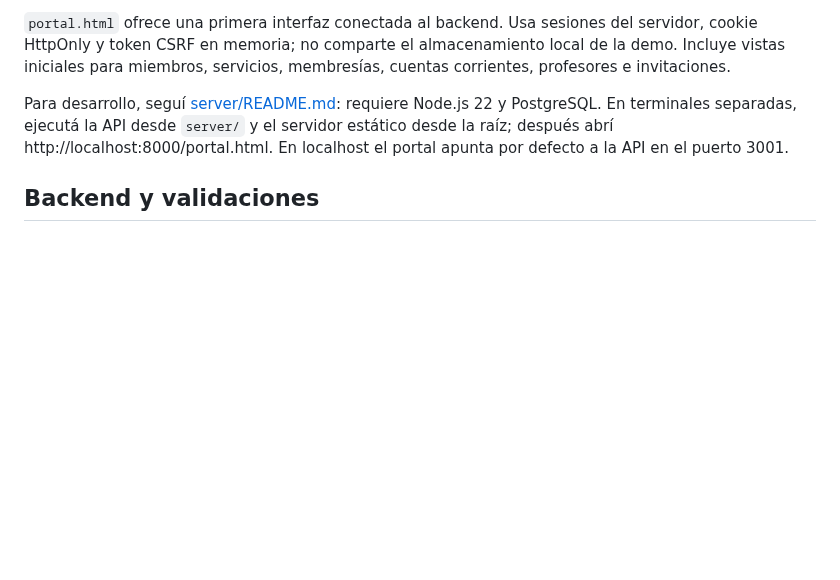
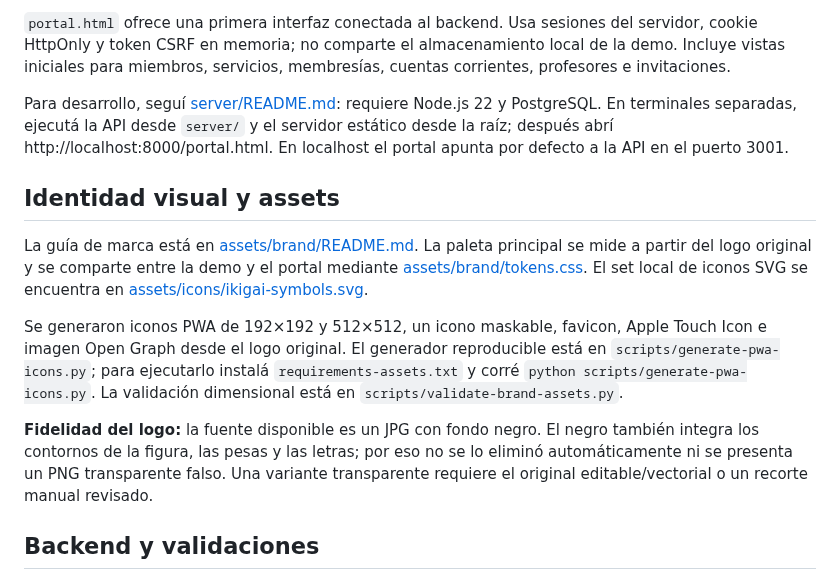
Before and after one commit to martinezmarcos93/app-ikigai, a Markdown page: README.md, the part around the change. GitHub-like rendering; blank space fills up the shorter version.

Commit message:
docs: document brand system and generated assets

```diff
--- a/README.md
+++ b/README.md
@@ -32,6 +32,14 @@ La demo contiene vistas de miembros, cuentas corrientes, obligaciones mensuales
 
 Para desarrollo, seguí [server/README.md](server/README.md): requiere Node.js 22 y PostgreSQL. En terminales separadas, ejecutá la API desde `server/` y el servidor estático desde la raíz; después abrí http://localhost:8000/portal.html. En localhost el portal apunta por defecto a la API en el puerto 3001.
 
+## Identidad visual y assets
+
+La guía de marca está en [assets/brand/README.md](assets/brand/README.md). La paleta principal se mide a partir del logo original y se comparte entre la demo y el portal mediante [assets/brand/tokens.css](assets/brand/tokens.css). El set local de iconos SVG se encuentra en [assets/icons/ikigai-symbols.svg](assets/icons/ikigai-symbols.svg).
+
+Se generaron iconos PWA de 192×192 y 512×512, un icono maskable, favicon, Apple Touch Icon e imagen Open Graph desde el logo original. El generador reproducible está en `scripts/generate-pwa-icons.py`; para ejecutarlo instalá `requirements-assets.txt` y corré `python scripts/generate-pwa-icons.py`. La validación dimensional está en `scripts/validate-brand-assets.py`.
+
+**Fidelidad del logo:** la fuente disponible es un JPG con fondo negro. El negro también integra los contornos de la figura, las pesas y las letras; por eso no se lo eliminó automáticamente ni se presenta un PNG transparente falso. Una variante transparente requiere el original editable/vectorial o un recorte manual revisado.
+
 ## Backend y validaciones
 
 La API usa TypeScript, Fastify y PostgreSQL. Incluye una primera implementación de autenticación, sesiones revocables, protección CSRF/origen, autorización por rol y alcance, reservas transaccionales, cuenta corriente, asistencia, rutinas versionadas y obligaciones mensuales de profesores.
```
